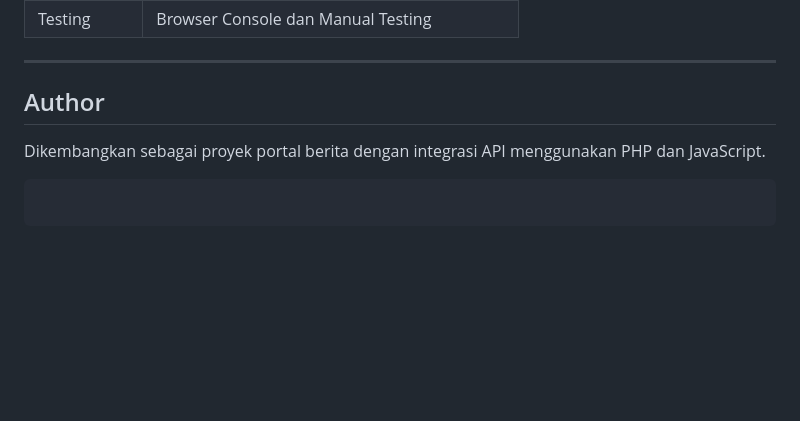
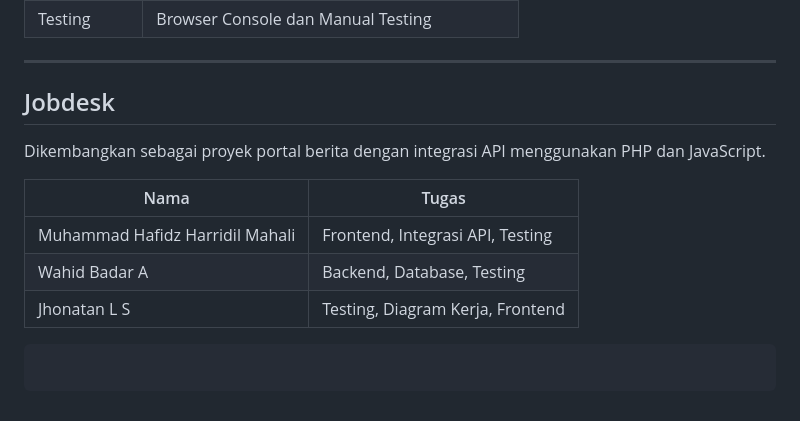
Before and after one commit to fp-pweb/newsapp, a Markdown page: README.md, the part around the change. GitHub-like rendering; blank space fills up the shorter version.

````diff
--- a/README.md
+++ b/README.md
@@ -226,9 +226,15 @@ CREATE TABLE users (
 
 ---
 
-## Author
+## Jobdesk
 
 Dikembangkan sebagai proyek portal berita dengan integrasi API menggunakan PHP dan JavaScript.
 
+| Nama     | Tugas                             |
+| ------------ | ----------------------------------------------- |
+| Muhammad Hafidz Harridil Mahali     | Frontend, Integrasi API, Testing |
+| Wahid Badar A      | Backend, Database, Testing             |
+| Jhonatan L S     | Testing, Diagram Kerja, Frontend                           |
+
 ```
 ```
````
